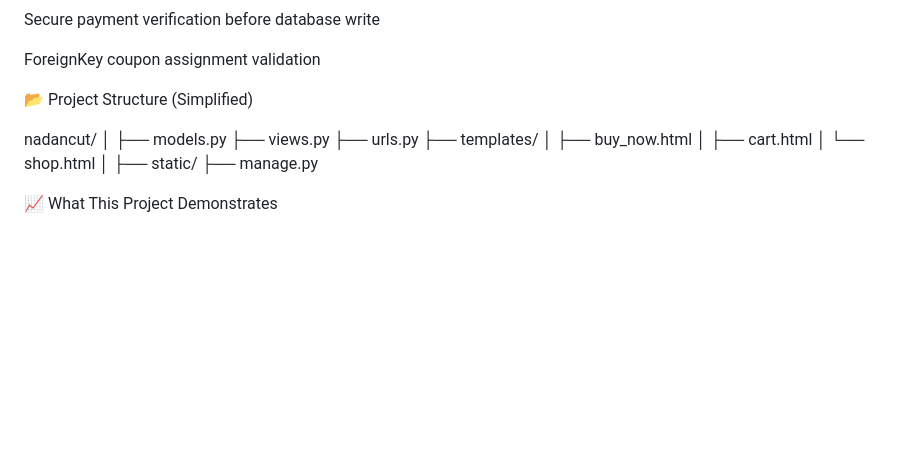
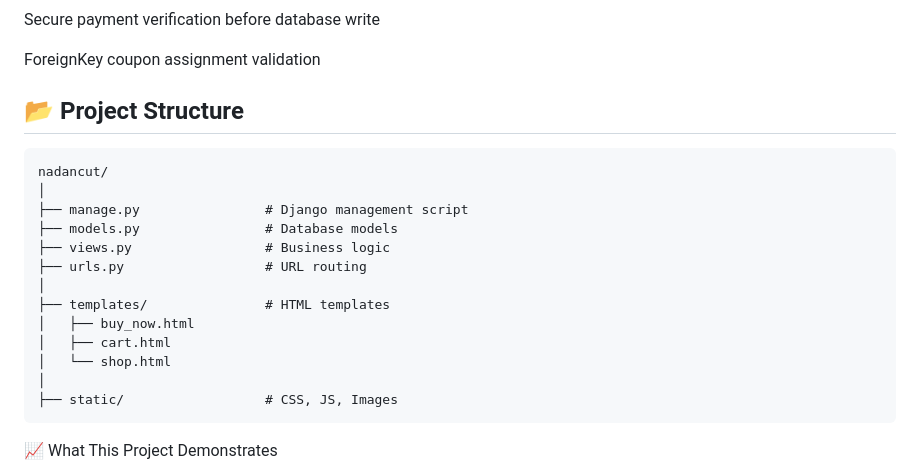
Before and after one commit to aravindnair895/Nadancut_ecommers, a Markdown page: README.md, the part around the change. GitHub-like rendering; blank space fills up the shorter version.

````diff
--- a/README.md
+++ b/README.md
@@ -156,20 +156,23 @@ Secure payment verification before database write
 
 ForeignKey coupon assignment validation
 
-📂 Project Structure (Simplified)
+## 📂 Project Structure
 
+```text
 nadancut/
 │
-├── models.py
-├── views.py
-├── urls.py
-├── templates/
+├── manage.py                # Django management script
+├── models.py                # Database models
+├── views.py                 # Business logic
+├── urls.py                  # URL routing
+│
+├── templates/               # HTML templates
 │   ├── buy_now.html
 │   ├── cart.html
 │   └── shop.html
 │
-├── static/
-├── manage.py
+├── static/                  # CSS, JS, Images
+```
 
 📈 What This Project Demonstrates
 
````
